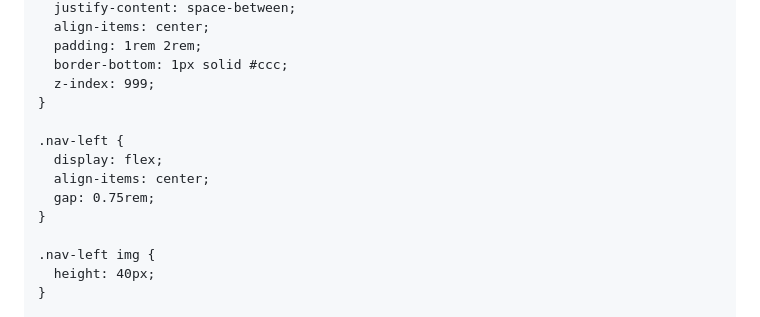
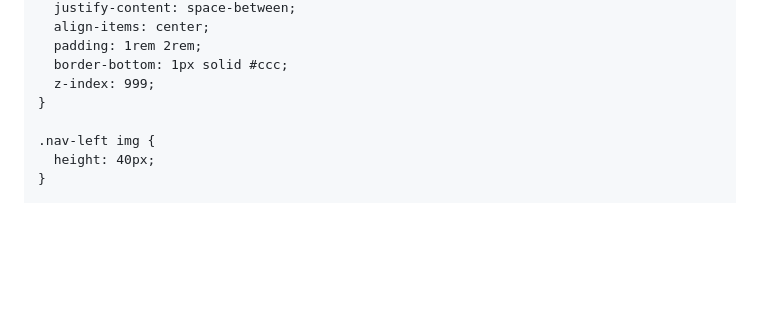
Before and after one commit to mcart093/charity-water-website, a Markdown page: README.md, the part around one of its changes. Rendered like a GitHub page; blank space fills up the shorter version.

```diff
--- a/README.md
+++ b/README.md
@@ -44,12 +45,6 @@
       padding: 1rem 2rem;
       border-bottom: 1px solid #ccc;
       z-index: 999;
-    }
-
-    .nav-left {
-      display: flex;
-      align-items: center;
-      gap: 0.75rem;
     }
 
     .nav-left img {
```
Also changed, not shown: other parts of README.md (+2 -0 lines).
